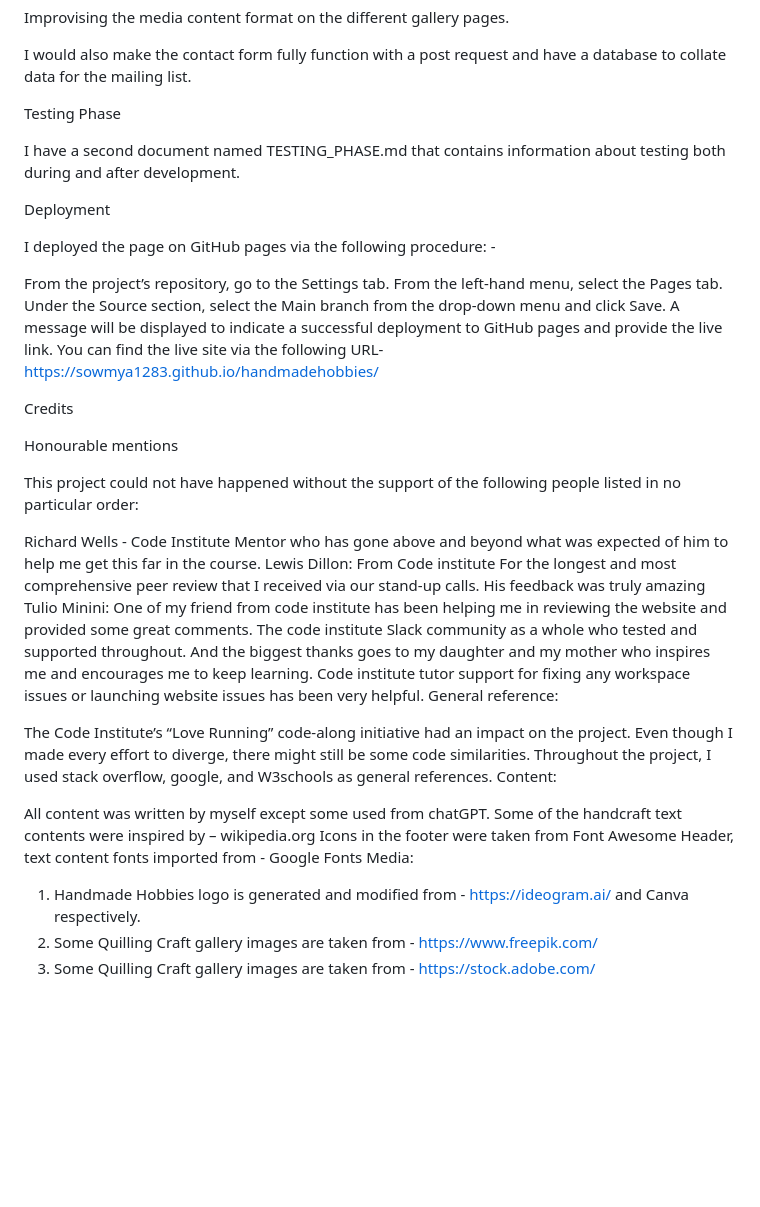
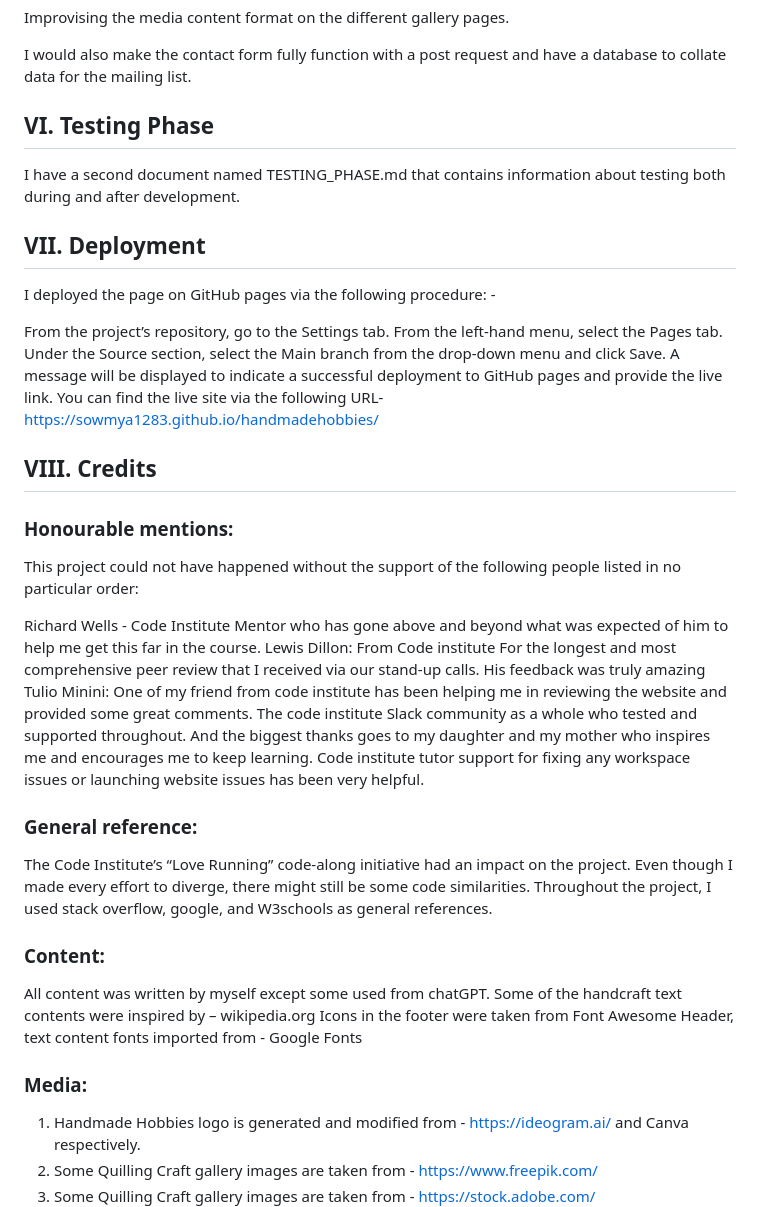
Before and after one commit to sowmya1283/handmadehobbies, a Markdown page: README.md, the part around one of its changes. GitHub-like rendering; blank space fills up the shorter version.

```diff
--- a/README.md
+++ b/README.md
@@ -266,11 +275,11 @@ Improvising the media content format on the different gallery pages.
 
 I would also make the contact form fully function with a post request and have a database to collate data for the mailing list.
 
-Testing Phase
+## VI. Testing Phase
 
 I have a second document named TESTING_PHASE.md that contains information about testing both during and after development.
 
-Deployment
+## VII. Deployment
 
 I deployed the page on GitHub pages via the following procedure: -
 
@@ -280,9 +289,9 @@ Under the Source section, select the Main branch from the drop-down menu and cli
 A message will be displayed to indicate a successful deployment to GitHub pages and provide the live link.
 You can find the live site via the following URL- https://sowmya1283.github.io/handmadehobbies/
 
-Credits
+## VIII. Credits
 
-Honourable mentions
+### Honourable mentions:
 
 This project could not have happened without the support of the following people listed in no particular order:
 
@@ -292,17 +301,20 @@ Tulio Minini: One of my friend from code institute has been helping me in review
 The code institute Slack community as a whole who tested and supported throughout.
 And the biggest thanks goes to my daughter and my mother who inspires me and encourages me to keep learning.
 Code institute tutor support for fixing any workspace issues or launching website issues has been very helpful.
-General reference:
+
+### General reference:
 
 The Code Institute’s “Love Running” code-along initiative had an impact on the project. Even though I made every effort to diverge, there might still be some code similarities.
 Throughout the project, I used stack overflow, google, and W3schools as general references.
-Content:
+
+### Content:
 
 All content was written by myself except some used from chatGPT.
 Some of the handcraft text contents were inspired by – wikipedia.org
 Icons in the footer were taken from Font Awesome
 Header, text content fonts imported from - Google Fonts
-Media:
+
+### Media:
 
 1. Handmade Hobbies logo is generated and modified from - https://ideogram.ai/ and Canva respectively.
 2. Some Quilling Craft gallery images are taken from - https://www.freepik.com/
```
Also changed, not shown: other parts of README.md (+62 -53 lines).
